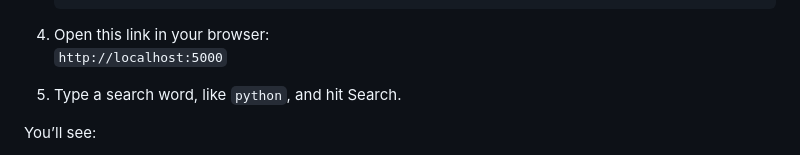
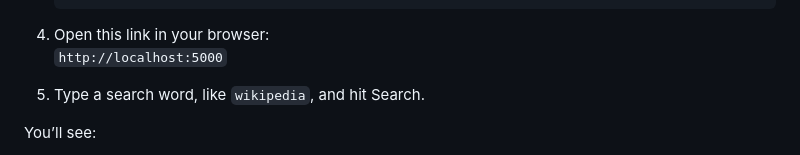
Before and after one commit to parthkishan20/PROJECT_PATEL_PARTHKUMAR, a Markdown page: README.md, the part around one of its changes. Rendered like a GitHub page.

```diff
--- a/README.md
+++ b/README.md
@@ -60,7 +61,7 @@ SearchEngineProject/
 4. Open this link in your browser:
    `http://localhost:5000`
 
-5. Type a search word, like `python`, and hit Search.
+5. Type a search word, like `wikipedia`, and hit Search.
 
 You’ll see:
 - Matching pages
```
Also changed, not shown: other parts of README.md (+1 -0 lines).
